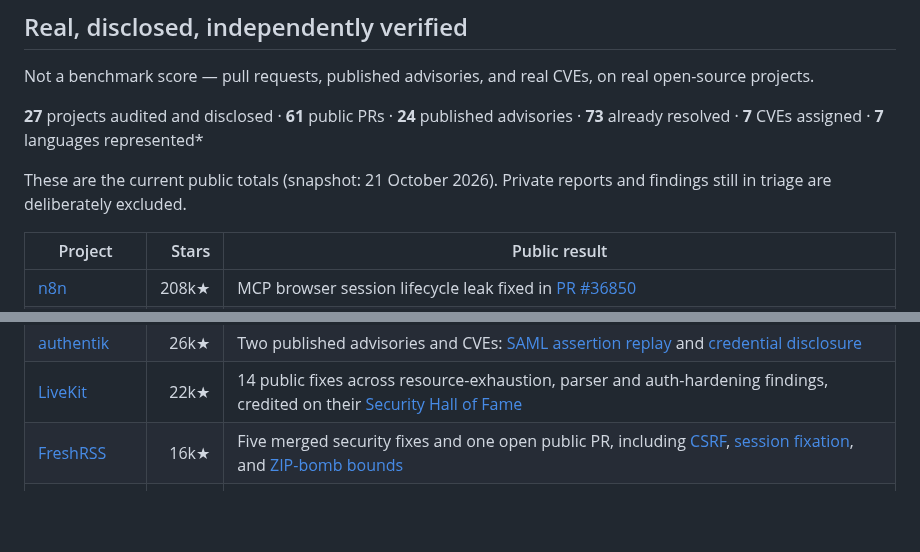
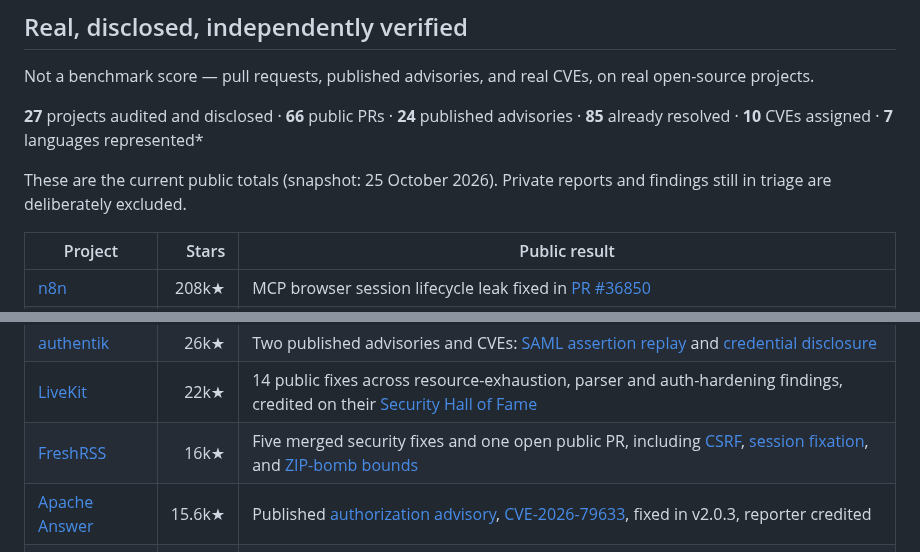
Before and after one commit to gigioneggiando/argo, a Markdown page: README.md, 2 parts joined by grey strips. Rendered like a GitHub page; blank space fills up the shorter version.

Commit message:
Refresh public CVE totals

```diff
--- a/README.md
+++ b/README.md
@@ -18,9 +18,9 @@ models.
 
 Not a benchmark score — pull requests, published advisories, and real CVEs, on real open-source projects.
 
-**27** projects audited and disclosed · **61** public PRs · **24** published advisories · **73** already resolved · **7** CVEs assigned · **7** languages represented\*
+**27** projects audited and disclosed · **66** public PRs · **24** published advisories · **85** already resolved · **10** CVEs assigned · **7** languages represented\*
 
-These are the current public totals (snapshot: 21 October 2026). Private reports and findings still in triage are deliberately excluded.
+These are the current public totals (snapshot: 25 October 2026). Private reports and findings still in triage are deliberately excluded.
 
 | Project | Stars | Public result |
 |---|---:|---|
@@ -34,6 +34,7 @@ These are the current public totals (snapshot: 21 October 2026). Private reports
 | [authentik](https://github.com/goauthentik/authentik) | 26k★ | Two published advisories and CVEs: [SAML assertion replay](https://github.com/goauthentik/authentik/security/advisories/GHSA-cqj8-fxxf-9pg7) and [credential disclosure](https://github.com/goauthentik/authentik/security/advisories/GHSA-m9h4-7j9c-55x9) |
 | [LiveKit](https://github.com/livekit/livekit) | 22k★ | 14 public fixes across resource-exhaustion, parser and auth-hardening findings, credited on their [Security Hall of Fame](https://livekit.com/security/hall-of-fame) |
 | [FreshRSS](https://github.com/FreshRSS/FreshRSS) | 16k★ | Five merged security fixes and one open public PR, including [CSRF](https://github.com/FreshRSS/FreshRSS/pull/9335), [session fixation](https://github.com/FreshRSS/FreshRSS/pull/9333), and [ZIP-bomb bounds](https://github.com/FreshRSS/FreshRSS/pull/9332) |
+| [Apache Answer](https://github.com/apache/answer) | 15.6k★ | Published [authorization advisory](https://github.com/advisories/GHSA-c9rx-95m5-mr25), [CVE-2026-79633](https://www.cve.org/CVERecord?id=CVE-2026-79633), fixed in v2.0.3, reporter credited |
 | [PHP-CS-Fixer](https://github.com/PHP-CS-Fixer/PHP-CS-Fixer) | 14k★ | Three merged fixes, including [symlink cache-path protection](https://github.com/PHP-CS-Fixer/PHP-CS-Fixer/pull/9856) |
 | [ProxySQL](https://github.com/sysown/proxysql) | 6.9k★ | Five published, reporter-credited advisories covering MySQL/PostgreSQL parser and allocation bugs ([example](https://github.com/sysown/proxysql/security/advisories/GHSA-r23x-jg5r-jmcc)); fixes pending upstream |
 | [open62541](https://github.com/open62541/open62541) | 3.3k★ | Nine public fixes across 1.3, 1.4 and 1.5, including session-token and parser hardening ([PR #8612](https://github.com/open62541/open62541/pull/8612)) |
```
Also changed, not shown: other parts of README.md (+1 -1 lines).
